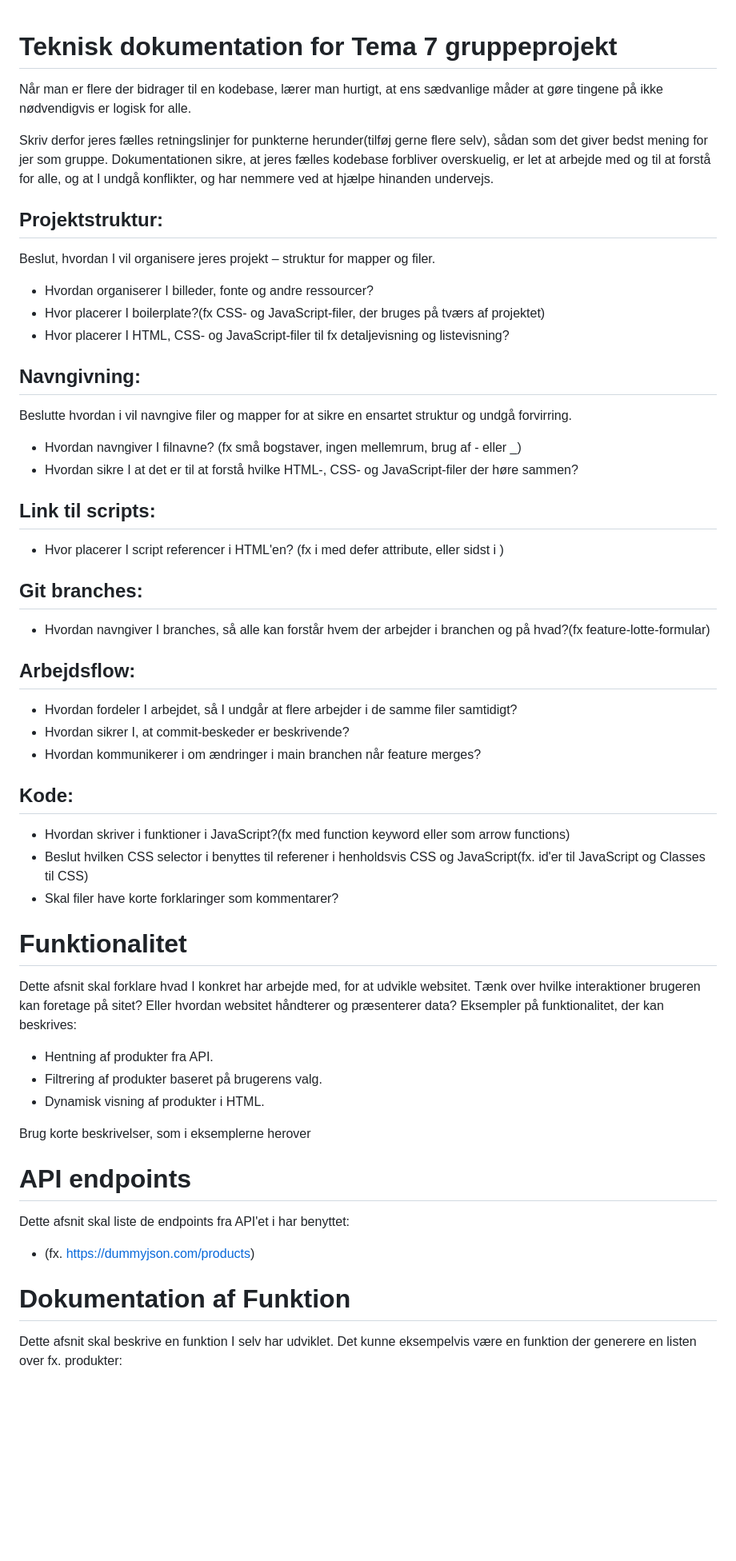
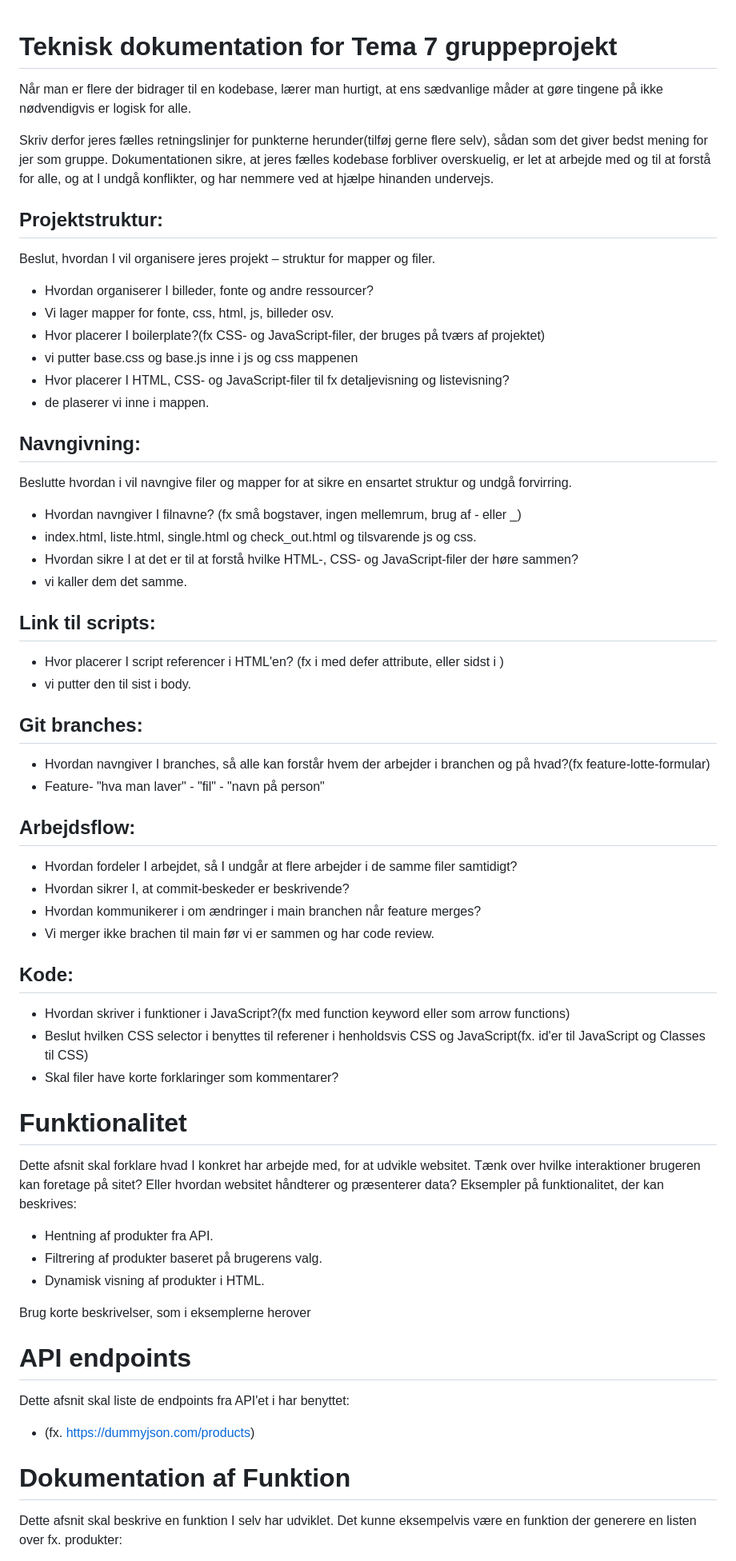
Before and after one commit to Team-AMAZING-kea/Boilerplate-amazing, a Markdown page: README.md, the part around one of its changes. Shown at 80% size. Drawn GitHub-style; blank space fills up the shorter version.

Commit message:
feature - readme- ragnhild
blitt enige om forskjellige ting i readme filen

```diff
--- a/README.md
+++ b/README.md
@@ -1,36 +1,54 @@
 # Teknisk dokumentation for Tema 7 gruppeprojekt
+
 Når man er flere der bidrager til en kodebase, lærer man hurtigt, at ens sædvanlige måder at gøre tingene på ikke nødvendigvis er logisk for alle.
 
 Skriv derfor jeres fælles retningslinjer for punkterne herunder(tilføj gerne flere selv), sådan som det giver bedst mening for jer som gruppe. Dokumentationen sikre, at jeres fælles kodebase forbliver overskuelig, er let at arbejde med og til at forstå for alle, og at I undgå konflikter, og har nemmere ved at hjælpe hinanden undervejs.
 
 ## Projektstruktur:
+
 Beslut, hvordan I vil organisere jeres projekt – struktur for mapper og filer.
+
 - Hvordan organiserer I billeder, fonte og andre ressourcer?
+- Vi lager mapper for fonte, css, html, js, billeder osv.
 - Hvor placerer I boilerplate?(fx CSS- og JavaScript-filer, der bruges på tværs af projektet)
+- vi putter base.css og base.js inne i js og css mappenen
 - Hvor placerer I HTML, CSS- og JavaScript-filer til fx detaljevisning og listevisning?
+- de plaserer vi inne i mappen.
 
 ## Navngivning:
+
 Beslutte hvordan i vil navngive filer og mapper for at sikre en ensartet struktur og undgå forvirring.
-- Hvordan navngiver I filnavne? (fx små bogstaver, ingen mellemrum, brug af - eller _)
+
+- Hvordan navngiver I filnavne? (fx små bogstaver, ingen mellemrum, brug af - eller \_)
+- index.html, liste.html, single.html og check_out.html og tilsvarende js og css.
 - Hvordan sikre I at det er til at forstå hvilke HTML-, CSS- og JavaScript-filer der høre sammen?
+- vi kaller dem det samme.
 
 ## Link til scripts:
+
 - Hvor placerer I script referencer i HTML'en? (fx i <head> med defer attribute, eller sidst i <body>)
+- vi putter den til sist i body.
 
 ## Git branches:
+
 - Hvordan navngiver I branches, så alle kan forstår hvem der arbejder i branchen og på hvad?(fx feature-lotte-formular)
+- Feature- "hva man laver" - "fil" - "navn på person"
 
 ## Arbejdsflow:
+
 - Hvordan fordeler I arbejdet, så I undgår at flere arbejder i de samme filer samtidigt?
 - Hvordan sikrer I, at commit-beskeder er beskrivende?
 - Hvordan kommunikerer i om ændringer i main branchen når feature merges?
+- Vi merger ikke brachen til main før vi er sammen og har code review.
 
 ## Kode:
+
 - Hvordan skriver i funktioner i JavaScript?(fx med function keyword eller som arrow functions)
 - Beslut hvilken CSS selector i benyttes til referener i henholdsvis CSS og JavaScript(fx. id'er til JavaScript og Classes til CSS)
 - Skal filer have korte forklaringer som kommentarer?
 
 # Funktionalitet
+
 Dette afsnit skal forklare hvad I konkret har arbejde med, for at udvikle websitet. Tænk over hvilke interaktioner brugeren kan foretage på sitet? Eller hvordan websitet håndterer og præsenterer data? Eksempler på funktionalitet, der kan beskrives:
 
 - Hentning af produkter fra API.
@@ -40,10 +58,13 @@ Dette afsnit skal forklare hvad I konkret har arbejde med, for at udvikle websit
 Brug korte beskrivelser, som i eksemplerne herover
 
 # API endpoints
+
 Dette afsnit skal liste de endpoints fra API'et i har benyttet:
+
 - (fx. https://dummyjson.com/products)
 
 # Dokumentation af Funktion
+
 Dette afsnit skal beskrive en funktion I selv har udviklet. Det kunne eksempelvis være en funktion der generere en listen over fx. produkter:
 
 - Beskrivelse: Hvad gør funktionen? Hvordan spiller den sammen med resten af koden?
```
Also changed, not shown: other parts of README.md (+4 -3 lines).
